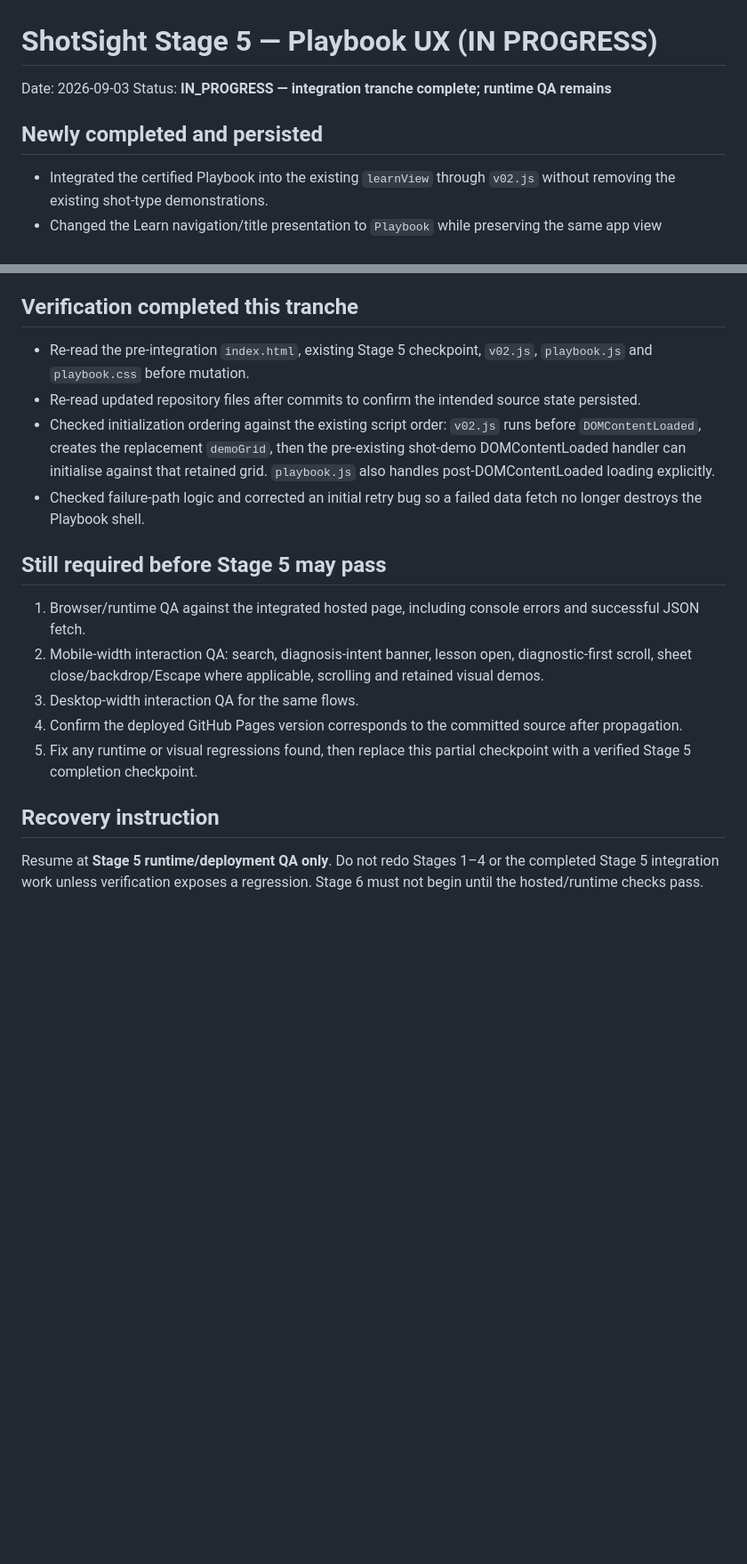
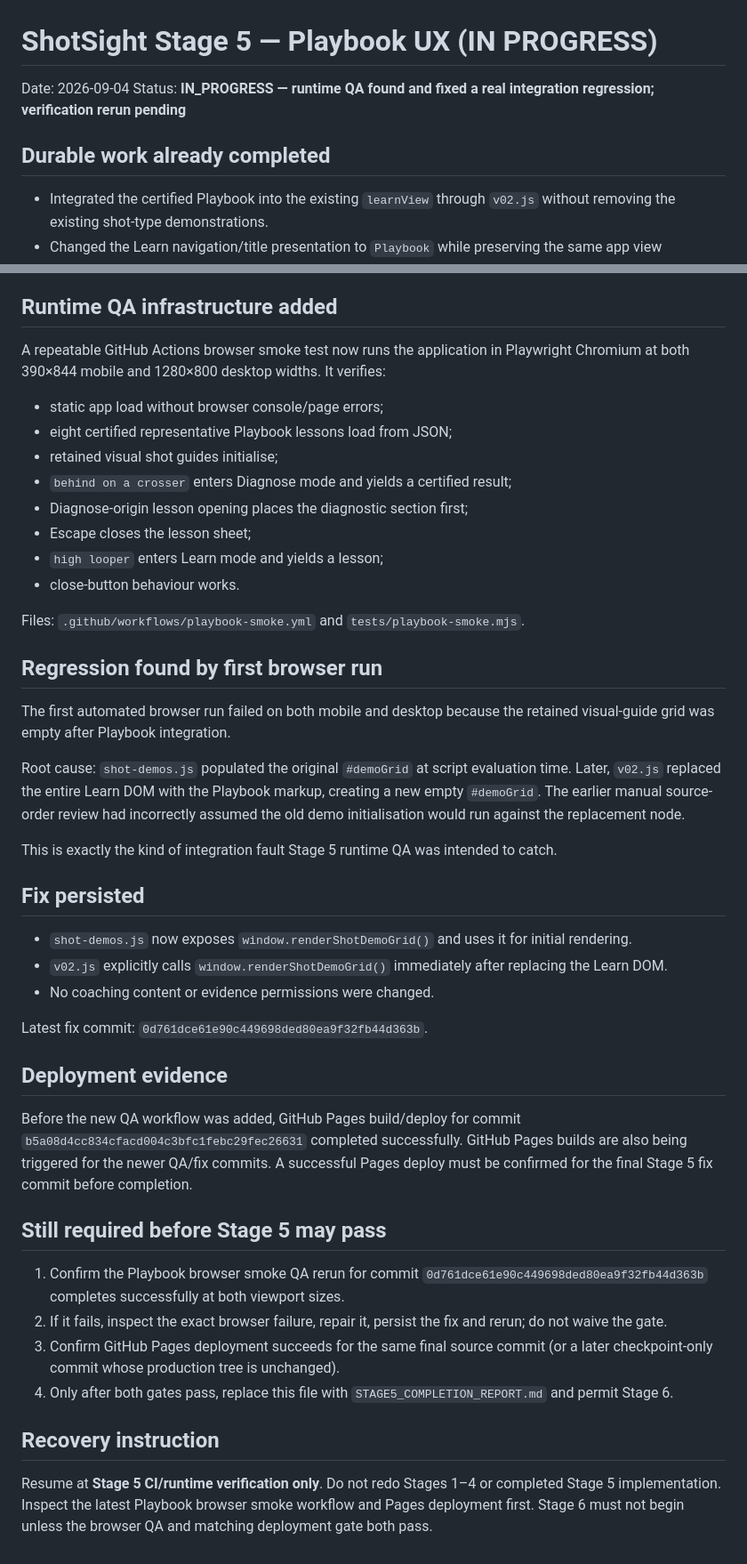
Before and after one commit to carlgregg-ai/shotsight-web, a Markdown page: docs/checkpoints/STAGE5_IN_PROGRESS.md, 2 parts joined by grey strips. Shown at 89% size. Drawn GitHub-style; blank space fills up the shorter version.

Commit message:
Checkpoint Stage 5 runtime QA regression fix

```diff
--- a/docs/checkpoints/STAGE5_IN_PROGRESS.md
+++ b/docs/checkpoints/STAGE5_IN_PROGRESS.md
@@ -1,9 +1,9 @@
 # ShotSight Stage 5 — Playbook UX (IN PROGRESS)
 
-Date: 2026-09-03
-Status: **IN_PROGRESS — integration tranche complete; runtime QA remains**
+Date: 2026-09-04
+Status: **IN_PROGRESS — runtime QA found and fixed a real integration regression; verification rerun pending**
 
-## Newly completed and persisted
+## Durable work already completed
 
 - Integrated the certified Playbook into the existing `learnView` through `v02.js` without removing the existing shot-type demonstrations.
 - Changed the Learn navigation/title presentation to `Playbook` while preserving the same app view architecture.
@@ -16,21 +16,48 @@ Status: **IN_PROGRESS — integration tranche complete; runtime QA remains**
 - Preserved DIRECT / SYNTHESIS / SHOTSIGHT_HYPOTHESIS / HOLD_DEMOTE evidence labels in the rendered coaching UI.
 - Did not alter or broaden any Stage 4 coaching content or evidence permissions.
 
-## Verification completed this tranche
+## Runtime QA infrastructure added
 
-- Re-read the pre-integration `index.html`, existing Stage 5 checkpoint, `v02.js`, `playbook.js` and `playbook.css` before mutation.
-- Re-read updated repository files after commits to confirm the intended source state persisted.
-- Checked initialization ordering against the existing script order: `v02.js` runs before `DOMContentLoaded`, creates the replacement `demoGrid`, then the pre-existing shot-demo DOMContentLoaded handler can initialise against that retained grid. `playbook.js` also handles post-DOMContentLoaded loading explicitly.
-- Checked failure-path logic and corrected an initial retry bug so a failed data fetch no longer destroys the Playbook shell.
+A repeatable GitHub Actions browser smoke test now runs the application in Playwright Chromium at both 390×844 mobile and 1280×800 desktop widths. It verifies:
+
+- static app load without browser console/page errors;
+- eight certified representative Playbook lessons load from JSON;
+- retained visual shot guides initialise;
+- `behind on a crosser` enters Diagnose mode and yields a certified result;
+- Diagnose-origin lesson opening places the diagnostic section first;
+- Escape closes the lesson sheet;
+- `high looper` enters Learn mode and yields a lesson;
+- close-button behaviour works.
+
+Files: `.github/workflows/playbook-smoke.yml` and `tests/playbook-smoke.mjs`.
+
+## Regression found by first browser run
+
+The first automated browser run failed on both mobile and desktop because the retained visual-guide grid was empty after Playbook integration.
+
+Root cause: `shot-demos.js` populated the original `#demoGrid` at script evaluation time. Later, `v02.js` replaced the entire Learn DOM with the Playbook markup, creating a new empty `#demoGrid`. The earlier manual source-order review had incorrectly assumed the old demo initialisation would run against the replacement node.
+
+This is exactly the kind of integration fault Stage 5 runtime QA was intended to catch.
+
+## Fix persisted
+
+- `shot-demos.js` now exposes `window.renderShotDemoGrid()` and uses it for initial rendering.
+- `v02.js` explicitly calls `window.renderShotDemoGrid()` immediately after replacing the Learn DOM.
+- No coaching content or evidence permissions were changed.
+
+Latest fix commit: `0d761dce61e90c449698ded80ea9f32fb44d363b`.
+
+## Deployment evidence
+
+Before the new QA workflow was added, GitHub Pages build/deploy for commit `b5a08d4cc834cfacd004c3bfc1febc29fec26631` completed successfully. GitHub Pages builds are also being triggered for the newer QA/fix commits. A successful Pages deploy must be confirmed for the final Stage 5 fix commit before completion.
 
 ## Still required before Stage 5 may pass
 
-1. Browser/runtime QA against the integrated hosted page, including console errors and successful JSON fetch.
-2. Mobile-width interaction QA: search, diagnosis-intent banner, lesson open, diagnostic-first scroll, sheet close/backdrop/Escape where applicable, scrolling and retained visual demos.
-3. Desktop-width interaction QA for the same flows.
-4. Confirm the deployed GitHub Pages version corresponds to the committed source after propagation.
-5. Fix any runtime or visual regressions found, then replace this partial checkpoint with a verified Stage 5 completion checkpoint.
+1. Confirm the Playbook browser smoke QA rerun for commit `0d761dce61e90c449698ded80ea9f32fb44d363b` completes successfully at both viewport sizes.
+2. If it fails, inspect the exact browser failure, repair it, persist the fix and rerun; do not waive the gate.
+3. Confirm GitHub Pages deployment succeeds for the same final source commit (or a later checkpoint-only commit whose production tree is unchanged).
+4. Only after both gates pass, replace this file with `STAGE5_COMPLETION_REPORT.md` and permit Stage 6.
 
 ## Recovery instruction
 
-Resume at **Stage 5 runtime/deployment QA only**. Do not redo Stages 1–4 or the completed Stage 5 integration work unless verification exposes a regression. Stage 6 must not begin until the hosted/runtime checks pass.
+Resume at **Stage 5 CI/runtime verification only**. Do not redo Stages 1–4 or completed Stage 5 implementation. Inspect the latest Playbook browser smoke workflow and Pages deployment first. Stage 6 must not begin unless the browser QA and matching deployment gate both pass.
```
